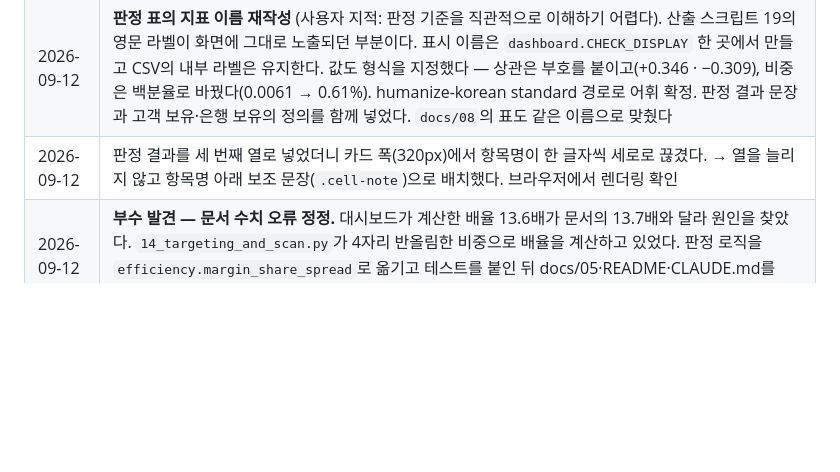
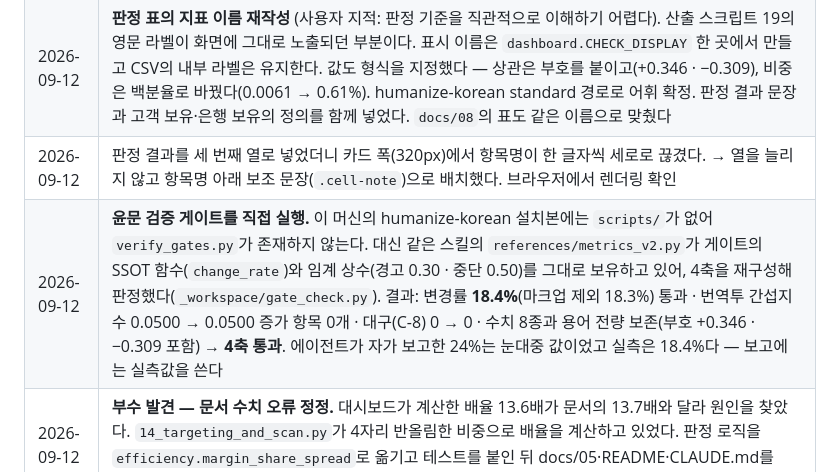
Before and after one commit to eugeejo-ui/loan-offer-targeting-analysis, a Markdown page: docs/plans/dashboard.md, the part around the change. Rendered like a GitHub page; blank space fills up the shorter version.

Commit message:
docs: 윤문 검증 게이트 실행 결과를 기록한다
설치본에 verify_gates.py가 없어 references/metrics_v2.py의 SSOT 함수와
임계 상수로 4축을 재구성해 판정했다. 변경률 18.4%로 4축 모두 통과했다.

Co-Authored-By: Claude Opus 5 <noreply@anthropic.com>

```diff
--- a/docs/plans/dashboard.md
+++ b/docs/plans/dashboard.md
@@ -69,4 +69,5 @@ Streamlit으로는 3·4번(스크롤 위치에 따른 사이드바 전환, 앵
 | 2026-09-12 | 용어 질문 처리: **"공수"는 유지**하고(工數, man-hour) 개요 카드 설명을 "직원이 실제로 작업한 시간의 합 (대기 시간 제외)"으로 교체. "처리 시간"으로 바꾸면 경과시간과 혼동되므로 대안에서 제외 |
 | 2026-09-12 | **판정 표의 지표 이름 재작성** (사용자 지적: 판정 기준을 직관적으로 이해하기 어렵다). 산출 스크립트 19의 영문 라벨이 화면에 그대로 노출되던 부분이다. 표시 이름은 `dashboard.CHECK_DISPLAY` 한 곳에서 만들고 CSV의 내부 라벨은 유지한다. 값도 형식을 지정했다 — 상관은 부호를 붙이고(+0.346 · −0.309), 비중은 백분율로 바꿨다(0.0061 → 0.61%). humanize-korean standard 경로로 어휘 확정. 판정 결과 문장과 고객 보유·은행 보유의 정의를 함께 넣었다. `docs/08`의 표도 같은 이름으로 맞췄다 |
 | 2026-09-12 | 판정 결과를 세 번째 열로 넣었더니 카드 폭(320px)에서 항목명이 한 글자씩 세로로 끊겼다. → 열을 늘리지 않고 항목명 아래 보조 문장(`.cell-note`)으로 배치했다. 브라우저에서 렌더링 확인 |
+| 2026-09-12 | **윤문 검증 게이트를 직접 실행.** 이 머신의 humanize-korean 설치본에는 `scripts/`가 없어 `verify_gates.py`가 존재하지 않는다. 대신 같은 스킬의 `references/metrics_v2.py`가 게이트의 SSOT 함수(`change_rate`)와 임계 상수(경고 0.30 · 중단 0.50)를 그대로 보유하고 있어, 4축을 재구성해 판정했다(`_workspace/gate_check.py`). 결과: 변경률 **18.4%**(마크업 제외 18.3%) 통과 · 번역투 간섭지수 0.0500 → 0.0500 증가 항목 0개 · 대구(C-8) 0 → 0 · 수치 8종과 용어 전량 보존(부호 +0.346 · −0.309 포함) → **4축 통과**. 에이전트가 자가 보고한 24%는 눈대중 값이었고 실측은 18.4%다 — 보고에는 실측값을 쓴다 |
 | 2026-09-12 | **부수 발견 — 문서 수치 오류 정정.** 대시보드가 계산한 배율 13.6배가 문서의 13.7배와 달라 원인을 찾았다. `14_targeting_and_scan.py`가 4자리 반올림한 비중으로 배율을 계산하고 있었다. 판정 로직을 `efficiency.margin_share_spread`로 옮기고 테스트를 붙인 뒤 docs/05·README·CLAUDE.md를 13.6배로 정정 |
```
